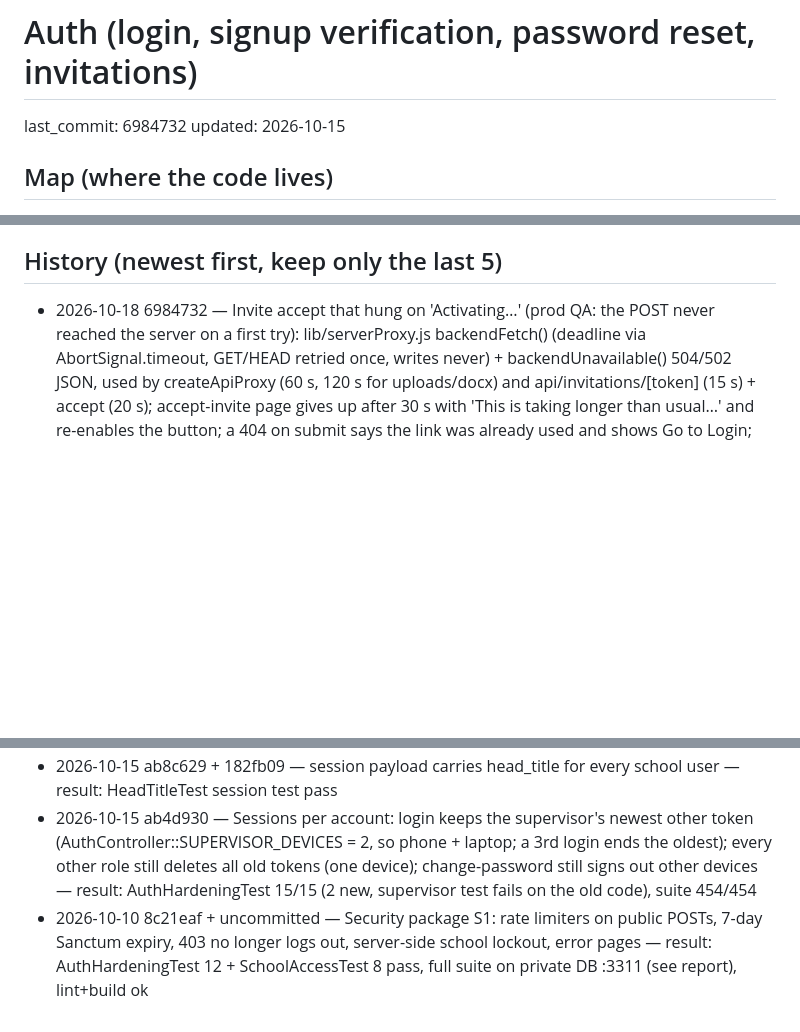
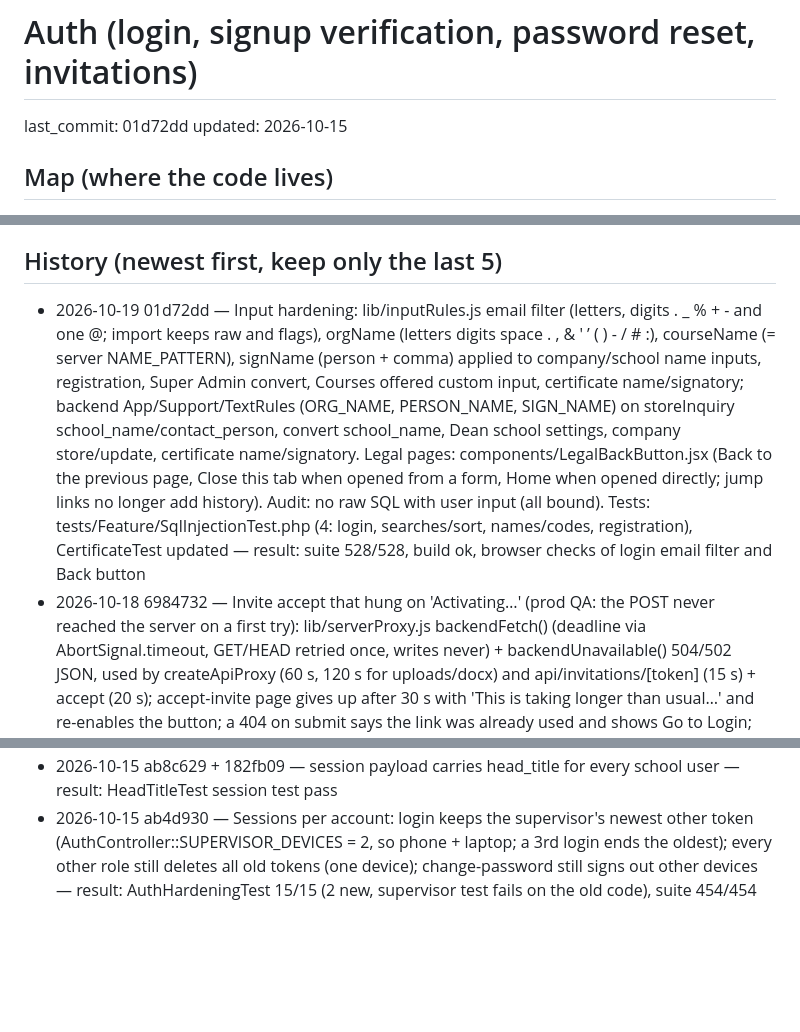
Before and after one commit to francisrayla/internova_db, a Markdown page: .claude/feature-logs/auth.md, 3 parts joined by grey strips. Rendered like a GitHub page; blank space fills up the shorter version.

Commit message:
Feature logs: auth at 01d72dd
Co-Authored-By: Claude Opus 5.5 <noreply@anthropic.com>

```diff
--- a/.claude/feature-logs/auth.md
+++ b/.claude/feature-logs/auth.md
@@ -1,5 +1,5 @@
 # Auth (login, signup verification, password reset, invitations)
-last_commit: 6984732
+last_commit: 01d72dd
 updated: 2026-10-15
 
 ## Map (where the code lives)
@@ -41,8 +41,8 @@ updated: 2026-10-15
 - Manual: login with unverified account (expect 403 needsVerification); submit inquiry, check mail (log/queue worker needed for queued mail), verify code, login; forgot-password flow; coordinator invites intern, open /accept-invite/<token>; click Resend code on /verify-email and see confirmation + Spam hint.
 
 ## History (newest first, keep only the last 5)
+- 2026-10-19 01d72dd — Input hardening: lib/inputRules.js email filter (letters, digits . _ % + - and one @; import keeps raw and flags), orgName (letters digits space . , & ' ’ ( ) - / # :), courseName (= server NAME_PATTERN), signName (person + comma) applied to company/school name inputs, registration, Super Admin convert, Courses offered custom input, certificate name/signatory; backend App/Support/TextRules (ORG_NAME, PERSON_NAME, SIGN_NAME) on storeInquiry school_name/contact_person, convert school_name, Dean school settings, company store/update, certificate name/signatory. Legal pages: components/LegalBackButton.jsx (Back to the previous page, Close this tab when opened from a form, Home when opened directly; jump links no longer add history). Audit: no raw SQL with user input (all bound). Tests: tests/Feature/SqlInjectionTest.php (4: login, searches/sort, names/codes, registration), CertificateTest updated — result: suite 528/528, build ok, browser checks of login email filter and Back button
 - 2026-10-18 6984732 — Invite accept that hung on 'Activating…' (prod QA: the POST never reached the server on a first try): lib/serverProxy.js backendFetch() (deadline via AbortSignal.timeout, GET/HEAD retried once, writes never) + backendUnavailable() 504/502 JSON, used by createApiProxy (60 s, 120 s for uploads/docx) and api/invitations/[token] (15 s) + accept (20 s); accept-invite page gives up after 30 s with 'This is taking longer than usual…' and re-enables the button; a 404 on submit says the link was already used and shows Go to Login; backend 404 text mentions 'used already (then just log in)' — result: local browser: held request -> timeout message after 30 s, retry activates; background accept then tap -> already-used + login link; tests Invitation|Terms|Supervisor 88/88, build ok
 - 2026-10-15 182fb09 — accept_terms now required by storeInquiry and InvitationController::accept (see terms.md); callers/tests must send it
 - 2026-10-15 ab8c629 + 182fb09 — session payload carries head_title for every school user — result: HeadTitleTest session test pass
 - 2026-10-15 ab4d930 — Sessions per account: login keeps the supervisor's newest other token (AuthController::SUPERVISOR_DEVICES = 2, so phone + laptop; a 3rd login ends the oldest); every other role still deletes all old tokens (one device); change-password still signs out other devices — result: AuthHardeningTest 15/15 (2 new, supervisor test fails on the old code), suite 454/454
-- 2026-10-10 8c21eaf + uncommitted — Security package S1: rate limiters on public POSTs, 7-day Sanctum expiry, 403 no longer logs out, server-side school lockout, error pages — result: AuthHardeningTest 12 + SchoolAccessTest 8 pass, full suite on private DB :3311 (see report), lint+build ok
```
